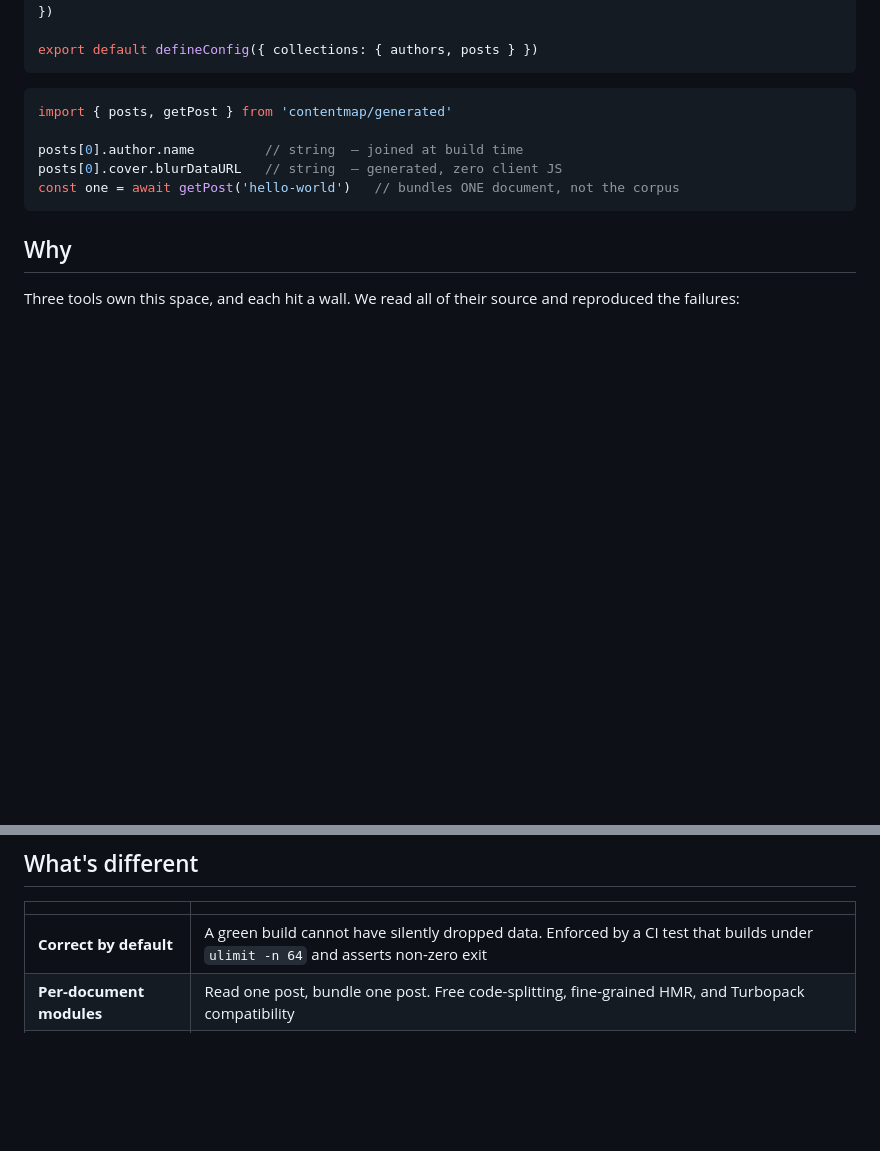
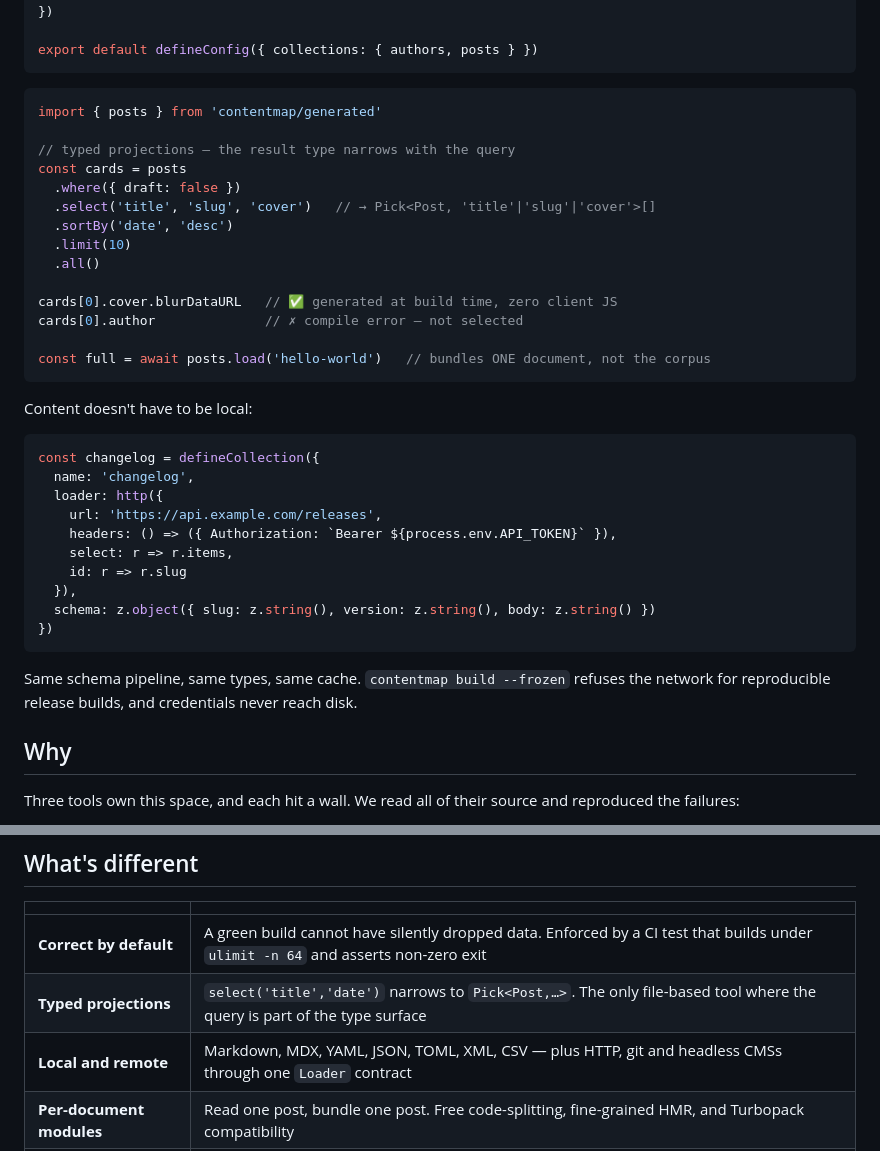
Before and after one commit to satvikmaker/contentmap, a Markdown page: README.md, 2 parts joined by grey strips. Drawn GitHub-style; blank space fills up the shorter version.

Commit message:
docs: cover remote sources and typed projections in the README
Two capabilities that shape the public API, documented before they are
built so the API can be designed around them rather than retrofitted.

Typed projections mean `select('title','date')` narrows the result type to
`Pick<Post, 'title'|'date'>`, so the compiler rejects a field you did not
ask for. This is what makes per-document output usable: without it every
consumer loads the entire corpus to read one field.

Remote sources reuse the same loader contract as local files, so an HTTP
endpoint or another git repository flows through the same schema, cache
and type pipeline. Reproducibility and credential handling are called out
now because both are much harder to add later.

Also records why derived values (rendered HTML, image metadata) live in a
transform rather than in the schema: putting them in the schema is what
forced velite to maintain a fork of its validator.

Co-Authored-By: Claude Opus 5 <noreply@anthropic.com>

````diff
--- a/README.md
+++ b/README.md
@@ -41,12 +41,38 @@ export default defineConfig({ collections: { authors, posts } })
 ```
 
 ```ts
-import { posts, getPost } from 'contentmap/generated'
+import { posts } from 'contentmap/generated'
 
-posts[0].author.name         // string  — joined at build time
-posts[0].cover.blurDataURL   // string  — generated, zero client JS
-const one = await getPost('hello-world')   // bundles ONE document, not the corpus
+// typed projections — the result type narrows with the query
+const cards = posts
+  .where({ draft: false })
+  .select('title', 'slug', 'cover')   // → Pick<Post, 'title'|'slug'|'cover'>[]
+  .sortBy('date', 'desc')
+  .limit(10)
+  .all()
+
+cards[0].cover.blurDataURL   // ✅ generated at build time, zero client JS
+cards[0].author              // ✗ compile error — not selected
+
+const full = await posts.load('hello-world')   // bundles ONE document, not the corpus
 ```
+
+Content doesn't have to be local:
+
+```ts
+const changelog = defineCollection({
+  name: 'changelog',
+  loader: http({
+    url: 'https://api.example.com/releases',
+    headers: () => ({ Authorization: `Bearer ${process.env.API_TOKEN}` }),
+    select: r => r.items,
+    id: r => r.slug
+  }),
+  schema: z.object({ slug: z.string(), version: z.string(), body: z.string() })
+})
+```
+
+Same schema pipeline, same types, same cache. `contentmap build --frozen` refuses the network for reproducible release builds, and credentials never reach disk.
 
 ## Why
 
@@ -63,6 +89,8 @@ And all three emit one array literal per collection. That single decision is why
 | | |
 |---|---|
 | **Correct by default** | A green build cannot have silently dropped data. Enforced by a CI test that builds under `ulimit -n 64` and asserts non-zero exit |
+| **Typed projections** | `select('title','date')` narrows to `Pick<Post,…>`. The only file-based tool where the query is part of the type surface |
+| **Local and remote** | Markdown, MDX, YAML, JSON, TOML, XML, CSV — plus HTTP, git and headless CMSs through one `Loader` contract |
 | **Per-document modules** | Read one post, bundle one post. Free code-splitting, fine-grained HMR, and Turbopack compatibility |
 | **CLI-first** | `contentmap build` is the product. Every bundler plugin is a convenience wrapper — CI proves output is identical without it |
 | **Validator-agnostic** | Zod, Valibot, ArkType, Effect Schema. Zero validators in our dependency tree |
````
